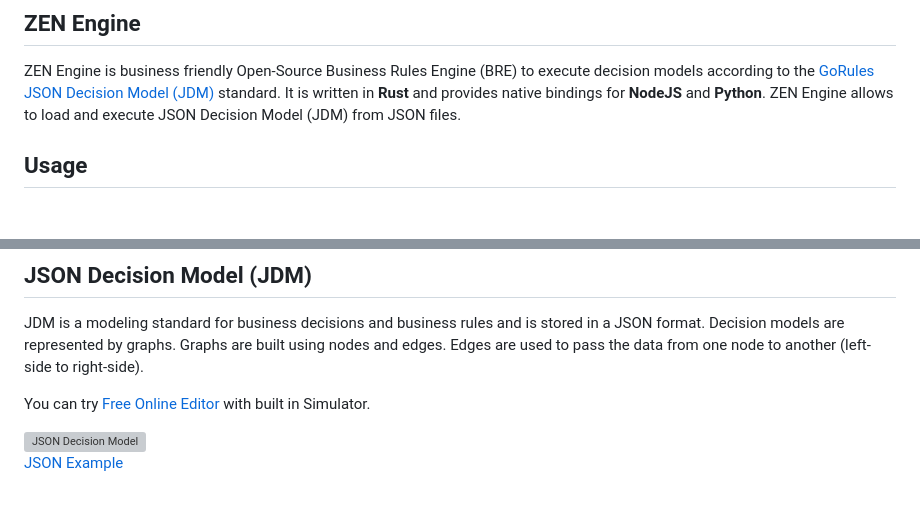
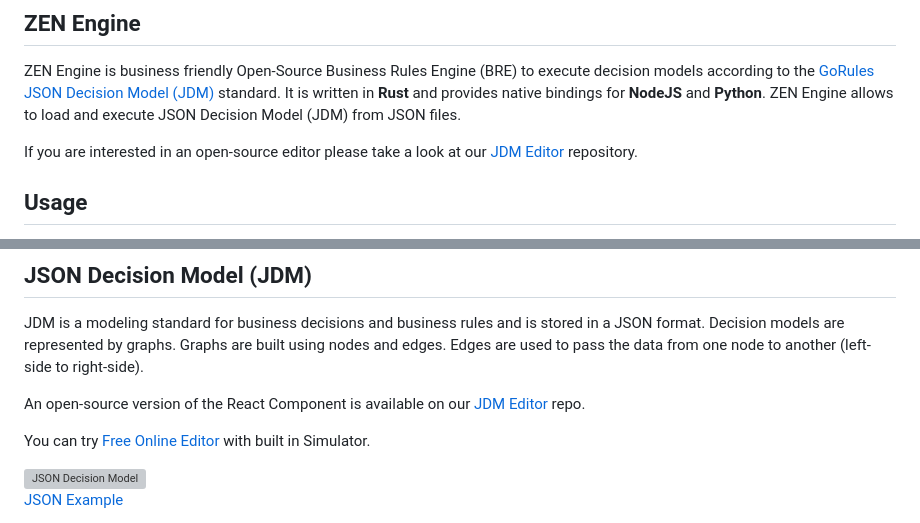
Before and after one commit to gorules/zen, a Markdown page: README.md, 2 parts joined by grey strips. Drawn GitHub-style; blank space fills up the shorter version; grey boxes are pictures that could not be loaded.

```diff
--- a/README.md
+++ b/README.md
@@ -4,6 +4,7 @@
 
 ZEN Engine is business friendly Open-Source Business Rules Engine (BRE) to execute decision models according to the [GoRules JSON Decision Model (JDM)](https://gorules.io/docs/rules-engine/json-decision-model) standard. It is written in **Rust** and provides native bindings for **NodeJS** and **Python**. ZEN Engine allows to load and execute JSON Decision Model (JDM) from JSON files.
 
+If you are interested in an open-source editor please take a look at our [JDM Editor](https://github.com/gorules/jdm-editor) repository.
 ## Usage
 
 ZEN Engine is built as embeddable BRE for your **Rust**, **NodeJS** or **Python** applications.
@@ -78,6 +79,8 @@ For more advanced use cases where you want to load multiple decisions you can us
 ## JSON Decision Model (JDM)
 
 JDM is a modeling standard for business decisions and business rules and is stored in a JSON format. Decision models are represented by graphs. Graphs are built using nodes and edges. Edges are used to pass the data from one node to another (left-side to right-side).
+
+An open-source version of the React Component is available on our [JDM Editor](https://github.com/gorules/jdm-editor) repo.
 
 You can try [Free Online Editor](https://editor.gorules.io) with built in Simulator.
 
```
